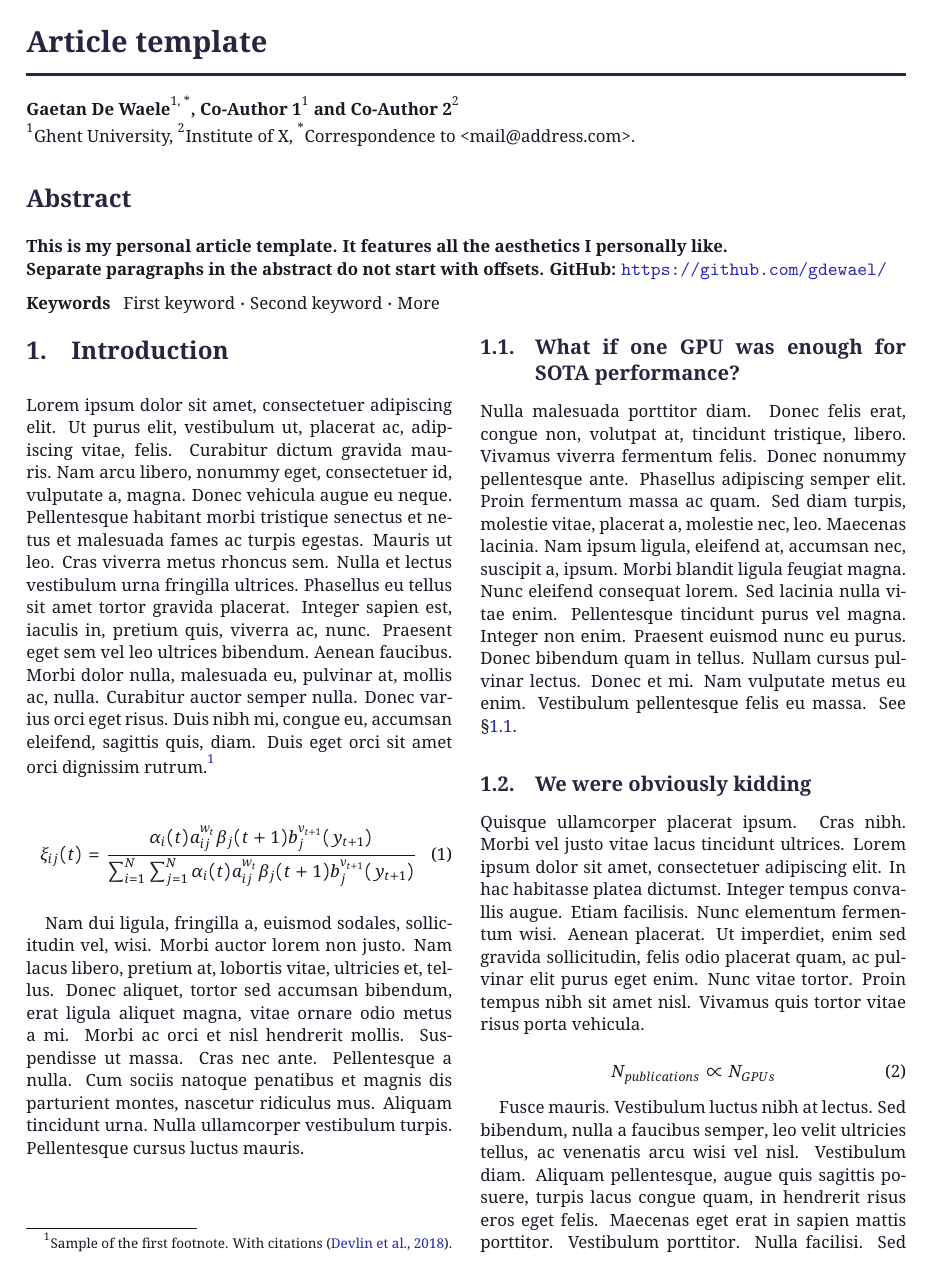
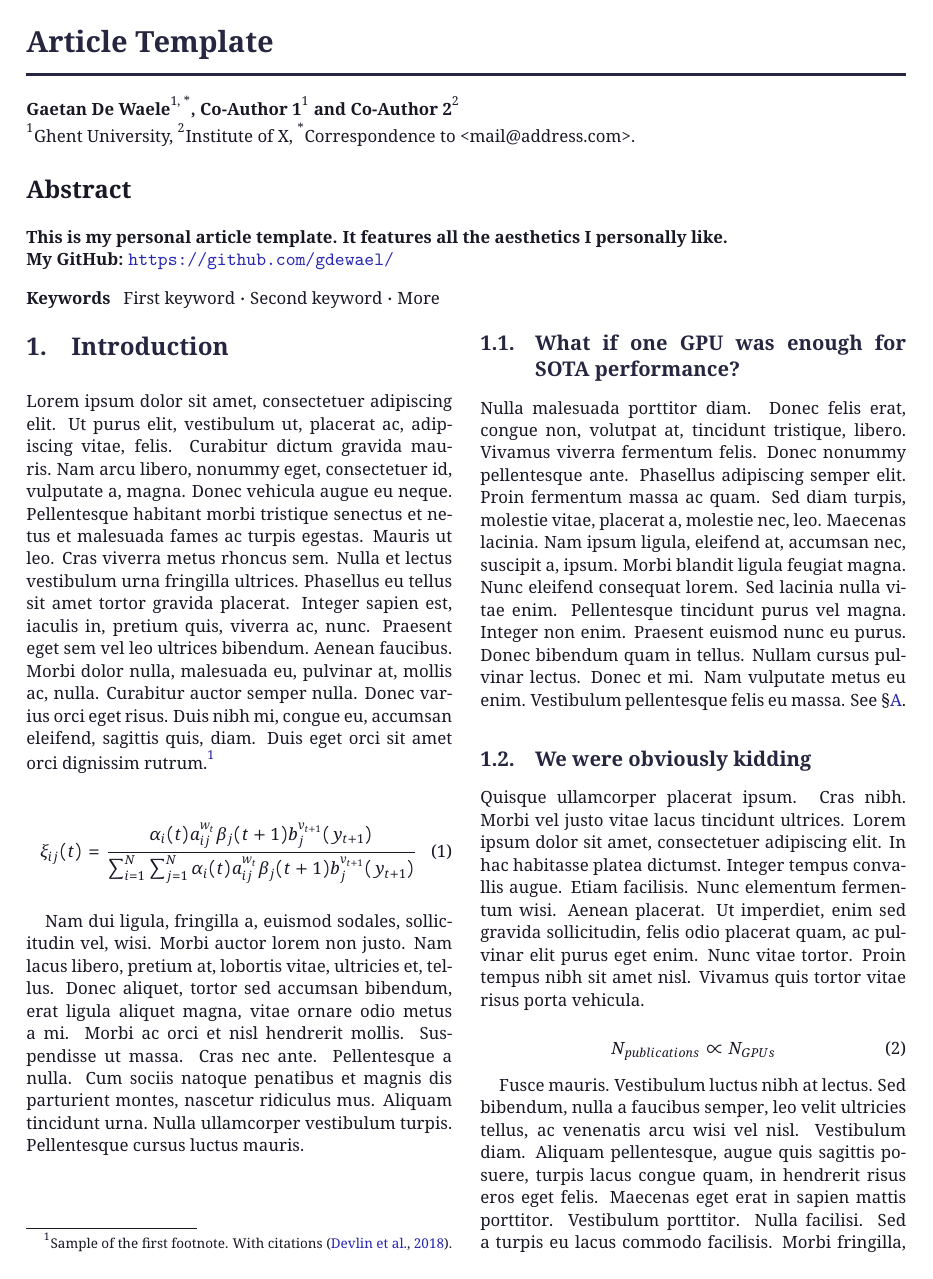
Before and after one commit to gdewael/latex-template, a LaTeX paper (gdewael.tex, which reads gdewael.sty): page 1 of 2. The pictures show the PDF file gdewael.pdf that the author committed with the source.

Commit message:
clean up formatting of title and abstract

```diff
--- a/gdewael.sty
+++ b/gdewael.sty
@@ -53,7 +53,7 @@
 
 
 % Adds a dot after section titles
-\usepackage{titlesec}
+\usepackage[raggedright]{titlesec}
 \titlelabel{\thetitle.\quad}
 
 \newcommand{\@titlebar}{
@@ -78,7 +78,11 @@
 
 \renewcommand{\maketitle}{
 	\bgroup\setlength{\parindent}{0pt}
-	\textbf{\LARGE\color{headers}\@title}
+	\bfseries{\LARGE\color{headers}\@title\par}
 	\@titlebar
 	\@author\egroup
 }
+
+\renewenvironment{abstract}{
+	{\bigskip\bfseries\Large\abstractname\par}
+	\bigskip\bfseries}{\par\smallskip}
--- a/gdewael.tex
+++ b/gdewael.tex
@@ -15,7 +15,7 @@
 \usepackage{booktabs}
 \graphicspath{{./img/}}
 
-\title{Article template}
+\title{Article Template}
 
 \renewcommand{\shorttitle}{Article Template} % comment to just get "A Preprint"
 
@@ -44,5 +43,4 @@
 \maketitle
 
 \thispagestyle{empty}
-\end{@twocolumnfalse}
 \begin{abstract}
@@ -50,5 +48,5 @@
 
-\textbf{Separate paragraphs in the abstract do not start with offsets. GitHub: \url{https://github.com/gdewael/}}
+My GitHub: \url{https://github.com/gdewael/}
 \end{abstract}
 
 \keywords{First keyword \and Second keyword \and More}
@@ -64,7 +62,7 @@
 \lipsum[2]
 
 \subsection{What if one GPU was enough for SOTA performance?} \label{sec:onegpu}
-\lipsum[3] See \S \ref{sec:onegpu}.
+\lipsum[3] See \S \ref{appendix}.
 
 \subsection{We were obviously kidding}
 \lipsum[4]
@@ -113,7 +111,7 @@
 
 \appendix
 
-\section{Appendix uno}
+\section{Appendix uno} \label{appendix}
 \lipsum[8]
 
 
```
Also changed, not shown: gdewael.pdf, gdewael.tex (3 more changed lines).
